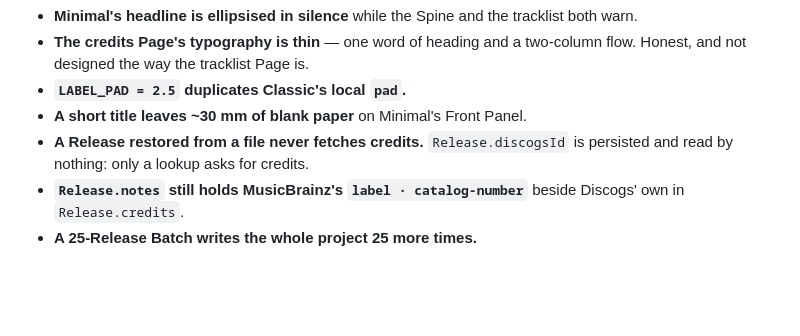
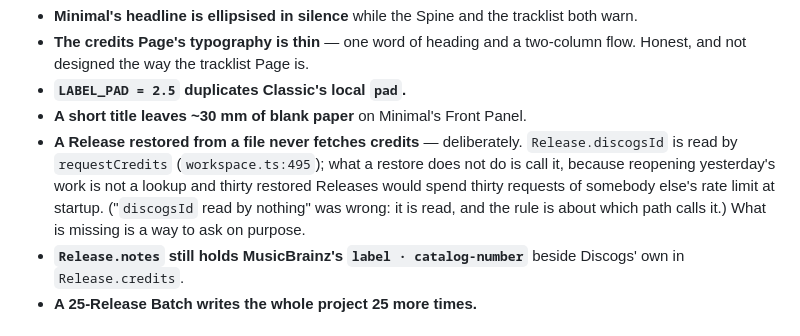
Before and after one commit to themmm/MinicovereD, a Markdown page: .scratch/minicovered-v2/HANDOVER.md, the part around the change. GitHub-like rendering; blank space fills up the shorter version.

```diff
--- a/.scratch/minicovered-v2/HANDOVER.md
+++ b/.scratch/minicovered-v2/HANDOVER.md
@@ -224,8 +224,11 @@ Still open from earlier tickets and still true:
   not designed the way the tracklist Page is.
 - **`LABEL_PAD = 2.5` duplicates Classic's local `pad`.**
 - **A short title leaves ~30 mm of blank paper** on Minimal's Front Panel.
-- **A Release restored from a file never fetches credits.** `Release.discogsId` is persisted and read
-  by nothing: only a lookup asks for credits.
+- **A Release restored from a file never fetches credits** — deliberately. `Release.discogsId` is read
+  by `requestCredits` (`workspace.ts:495`); what a restore does not do is call it, because reopening
+  yesterday's work is not a lookup and thirty restored Releases would spend thirty requests of
+  somebody else's rate limit at startup. ("`discogsId` read by nothing" was wrong: it is read, and the
+  rule is about which path calls it.) What is missing is a way to ask on purpose.
 - **`Release.notes` still holds MusicBrainz's `label · catalog-number`** beside Discogs' own in
   `Release.credits`.
 - **A 25-Release Batch writes the whole project 25 more times.**
```
Also changed, not shown: .scratch/minicovered-v2.1/intake.md (added, +149 -0 lines).
